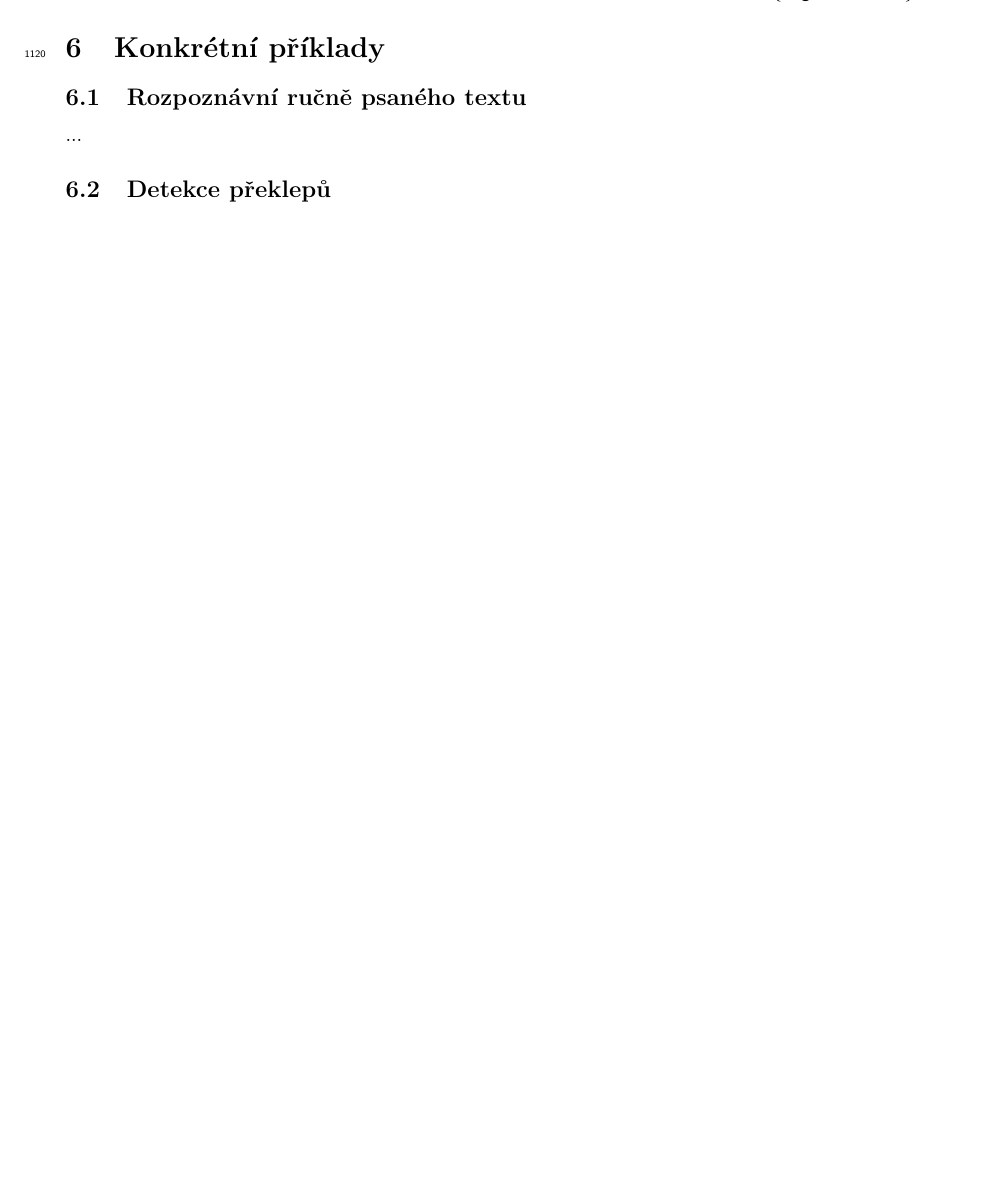
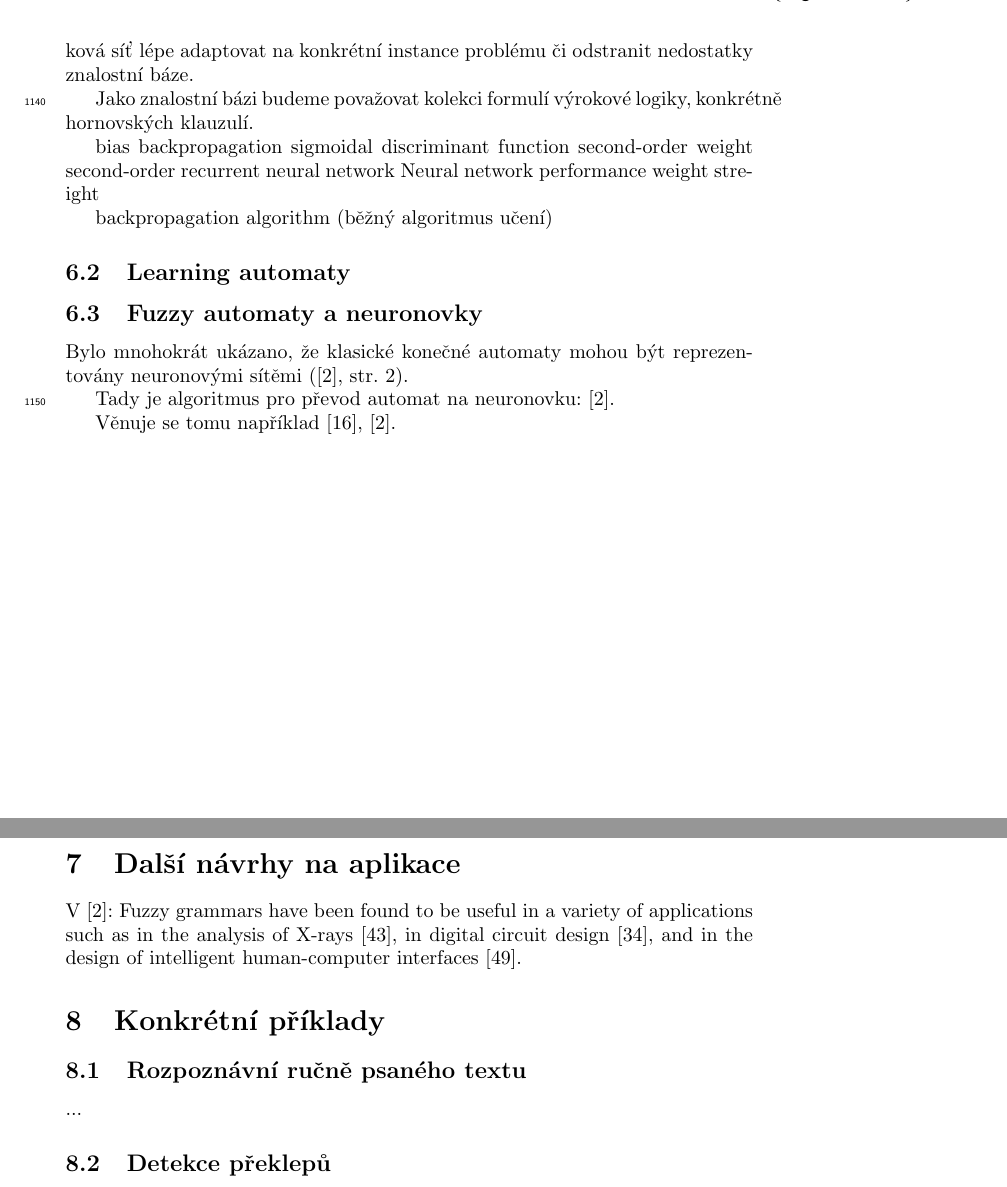
Before and after one commit to Nagarjune1/fap-diplom, a LaTeX document (theory/fapa.tex): part of page 39 of 41 before the commit and two parts of pages 40 and 41 of 43 after it, the two joined at a grey line, cut at the place of the change, the shorter picture padded with empty space. Compiled offline with pdfLaTeX.

Commit message:
Renew restart of working on theory (chapter: Strojove uceni)
	- just commiting previously uncommited changes

```diff
--- a/theory/fapa.tex
+++ b/theory/fapa.tex
@@ -1625,3 +1640,36 @@ Na obrázku \ref{img:Follicles} jsou k nahlédnutí ukázky rozpoznaných foliku
+Znalostní neuronové sítě tak zřejmě budou čerpat z výhod obou přístupů. Na jednu stranu budou založené na znalostní bázi, která jim poskytne základní nástroje pro řešení daného problému. Na druhou stranu, učením se může taková síť lépe adaptovat na konkrétní instance problému či odstranit nedostatky znalostní báze.
+
+Jako znalostní bázi budeme považovat kolekci formulí výrokové logiky, konkrétně hornovských klauzulí.
+
+
+
+
+
+bias
+backpropagation
+sigmoidal discriminant function
+second-order weight
+second-order recurrent neural network
+Neural network performance
+weight streight
+
+backpropagation algorithm (běžný algoritmus učení)
+
+%%%%%%%%%%%%%%%%%%%%%%%%%%%%%%%%%%%%%%%%%%%%%%%%%%%%%%%%%%%%%%%%%%%%%%%%%%%%%%%
+\subsection{Learning automaty}
+
+
+%%%%%%%%%%%%%%%%%%%%%%%%%%%%%%%%%%%%%%%%%%%%%%%%%%%%%%%%%%%%%%%%%%%%%%%%%%%%%%%
+\subsection{Fuzzy automaty a neuronovky}
+
+Bylo mnohokrát ukázano, že klasické konečné automaty mohou být reprezentovány neuronovými sítěmi (\cite{OmlThoGil-FuzzFinStaAutCanDetEncIntRecNeuNet}, str. 2).
+
+Tady je algoritmus pro převod automat na neuronovku: \cite{OmlThoGil-FuzzFinStaAutCanDetEncIntRecNeuNet}.
+
+%Stejně tak, existuje několik způsobů, jak sestavit neuronovou síť odpovídající fuzzy automatu.
+
+Věnuje se tomu například \cite{DarAhmSin-AppFuzzAutTheKnBsNeuNetDevBasLeaMod}, \cite{OmlThoGil-FuzzFinStaAutCanDetEncIntRecNeuNet}.
+
 %%%%%%%%%%%%%%%%%%%%%%%%%%%%%%%%%%%%%%%%%%%%%%%%%%%%%%%%%%%%%%%%%%%%%%%%%%%%%%%
 %%%%%%%%%%%%%%%%%%%%%%%%%%%%%%%%%%%%%%%%%%%%%%%%%%%%%%%%%%%%%%%%%%%%%%%%%%%%%%%
 %%%%%%%%%%%%%%%%%%%%%%%%%%%%%%%%%%%%%%%%%%%%%%%%%%%%%%%%%%%%%%%%%%%%%%%%%%%%%%%
@@ -1629,6 +1677,16 @@ Na obrázku \ref{img:Follicles} jsou k nahlédnutí ukázky rozpoznaných foliku
 %%%%%%%%%%%%%%%%%%%%%%%%%%%%%%%%%%%%%%%%%%%%%%%%%%%%%%%%%%%%%%%%%%%%%%%%%%%%%%%
 
 \newpage
+
+\section{Další návrhy na aplikace}
+V \cite{OmlThoGil-FuzzFinStaAutCanDetEncIntRecNeuNet}:
+Fuzzy grammars have been found to be useful in a variety
+of applications such as in the analysis of X-rays [43], in
+digital circuit design [34], and in the design of intelligent
+human-computer interfaces [49].
+
+
+
 
 \section{Konkrétní příklady}
 \subsection{Rozpoznávní ručně psaného textu}
```
Also changed, not shown: theory/fapa.bbl, theory/fapa.pdf, theory/new-resouces.csv, theory/fapa.tex (15 more changed lines), 6 other files.
